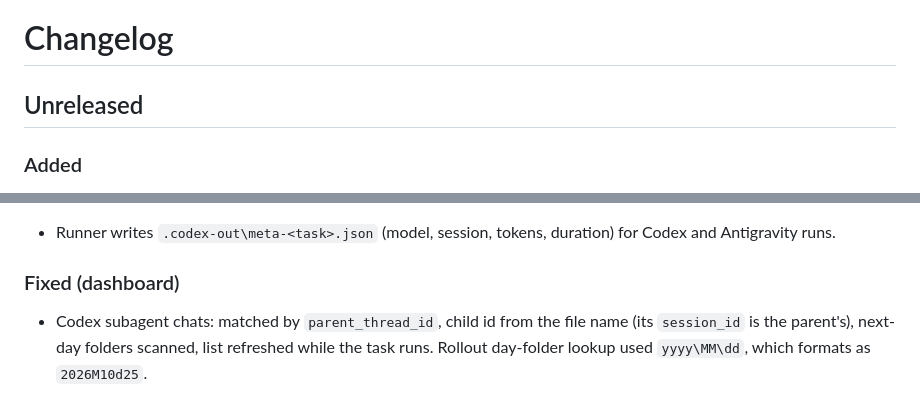
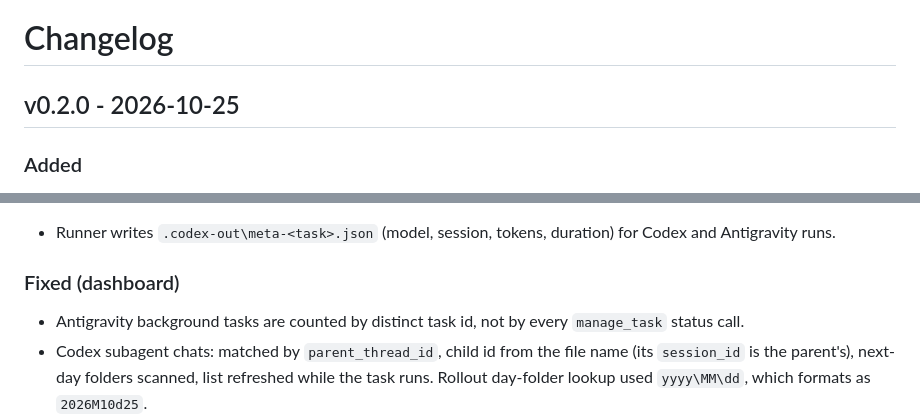
Before and after one commit to Boss720/The-Holy-Trinity, a Markdown page: CHANGELOG.md, 2 parts joined by grey strips. Rendered like a GitHub page.

Commit message:
Release v0.2.0

```diff
--- a/CHANGELOG.md
+++ b/CHANGELOG.md
@@ -1,6 +1,6 @@
 # Changelog
 
-## Unreleased
+## v0.2.0 - 2026-10-25
 
 ### Added
 - Dashboard detail v3 for every agent: context in use, steps, thinking steps, per-tool call counts, last tool, files touched, background tasks (tool bars and file list in the task drawer). Antigravity tasks without a meta file or CLI log are found by their task file in the agy transcripts, so older runs show model, tokens, tools, duration and chat too.
@@ -27,6 +27,7 @@
 - Runner writes `.codex-out\meta-<task>.json` (model, session, tokens, duration) for Codex and Antigravity runs.
 
 ### Fixed (dashboard)
+- Antigravity background tasks are counted by distinct task id, not by every `manage_task` status call.
 - Codex subagent chats: matched by `parent_thread_id`, child id from the file name (its `session_id` is the parent's), next-day folders scanned, list refreshed while the task runs. Rollout day-folder lookup used `yyyy\MM\dd`, which formats as `2026M10d25`.
 - Claude session card no longer blanks model and context when one big tool result fills the read window.
 - Chat drawer keeps the reader's scroll position and ignores stale responses; subagent running state uses the collector's `active` flag.
```
